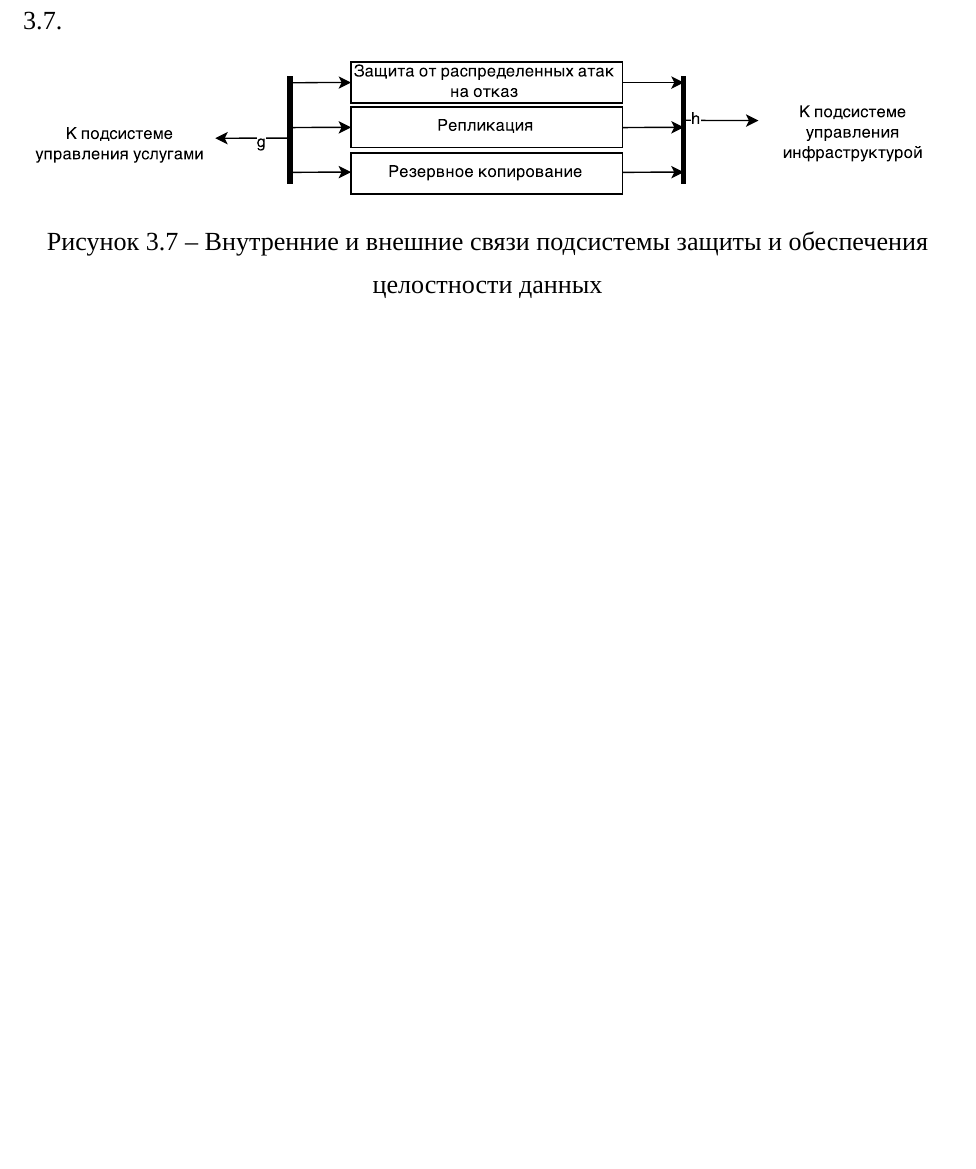
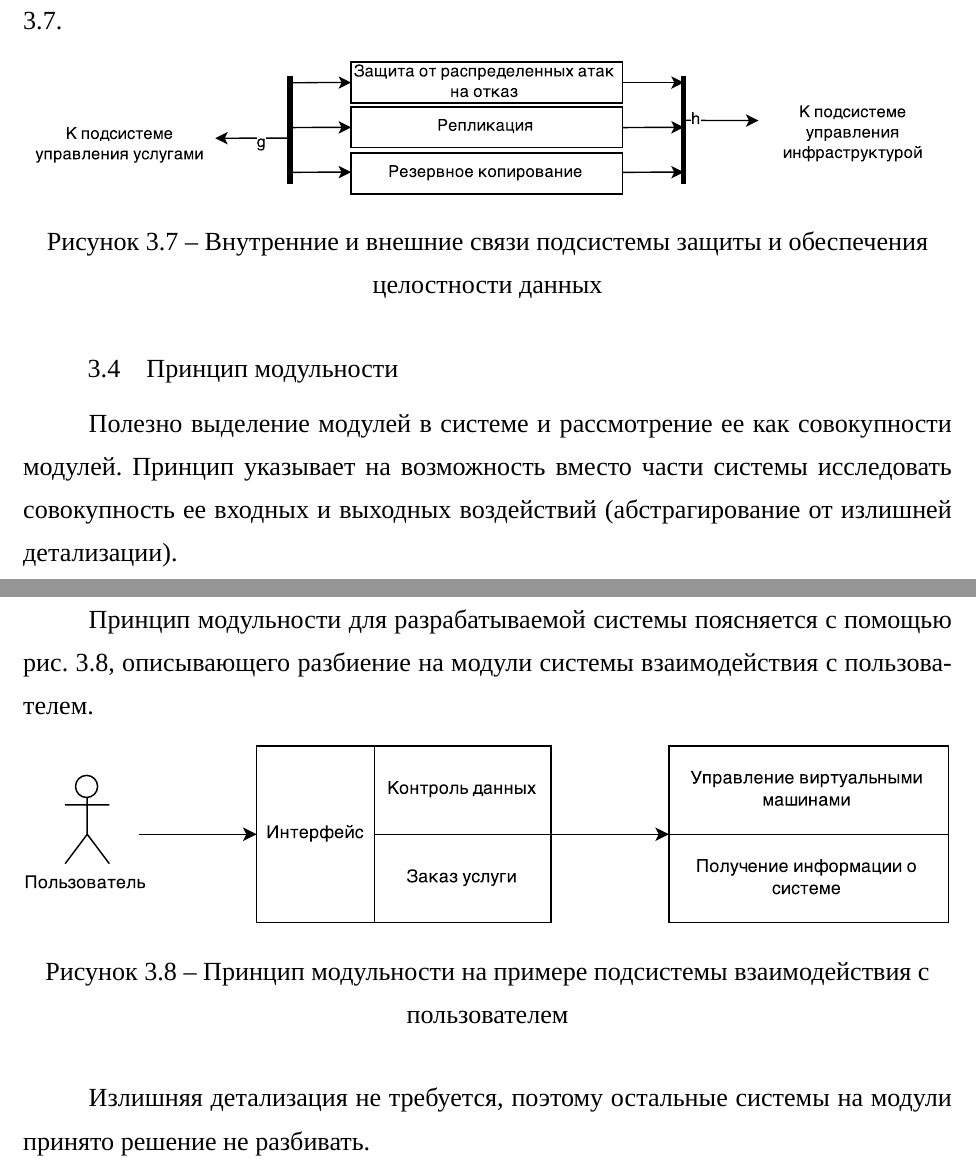
Before and after one commit to Amet13/bachelor-diploma, a LaTeX document (main.tex, which reads inc/3-analyze.tex): part of page 24 of 27 before the commit and two parts of pages 24 and 25 of 28 after it, the two joined at a grey line, cut so that both start at the same text, the shorter picture padded with empty space. Compiled offline with XeLaTeX; a missing font is replaced by an installed copy or a similar font.

Commit message:
Добавлен принцип модульности

```diff
--- a/inc/3-analyze.tex
+++ b/inc/3-analyze.tex
@@ -99,4 +99,15 @@
 Подсистема защиты и обеспечения целостности данных представлена на рис. \ref{security-subsys}.
 \addimghere{security-subsys}{1}{Внутренние и внешние связи подсистемы защиты и обеспечения целостности данных}{security-subsys}
 
+\subsection{Принцип модульности}
+
+Полезно выделение модулей в системе и рассмотрение ее как совокупности модулей.
+Принцип указывает на возможность вместо части системы исследовать совокупность ее входных и выходных воздействий (абстрагирование от излишней детализации).
+
+Принцип модульности для разрабатываемой системы поясняется с помощью рис. \ref{modules}, описывающего разбиение на модули системы взаимодействия с пользователем.
+\addimghere{modules}{1}{Принцип модульности на примере подсистемы взаимодействия с пользователем}{modules}
+
+Излишняя детализация не требуется, поэтому остальные системы на модули принято решение не разбивать.
+
+
 \clearpage
```
Also changed, not shown: images/modules.pdf (added), main.pdf.
